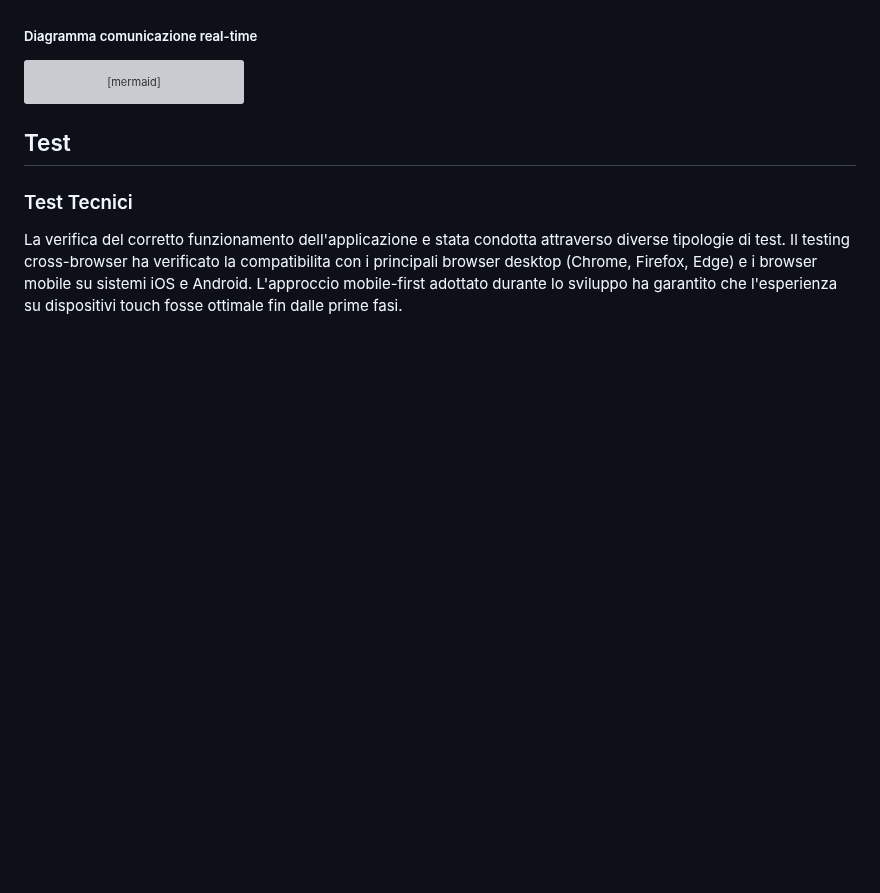
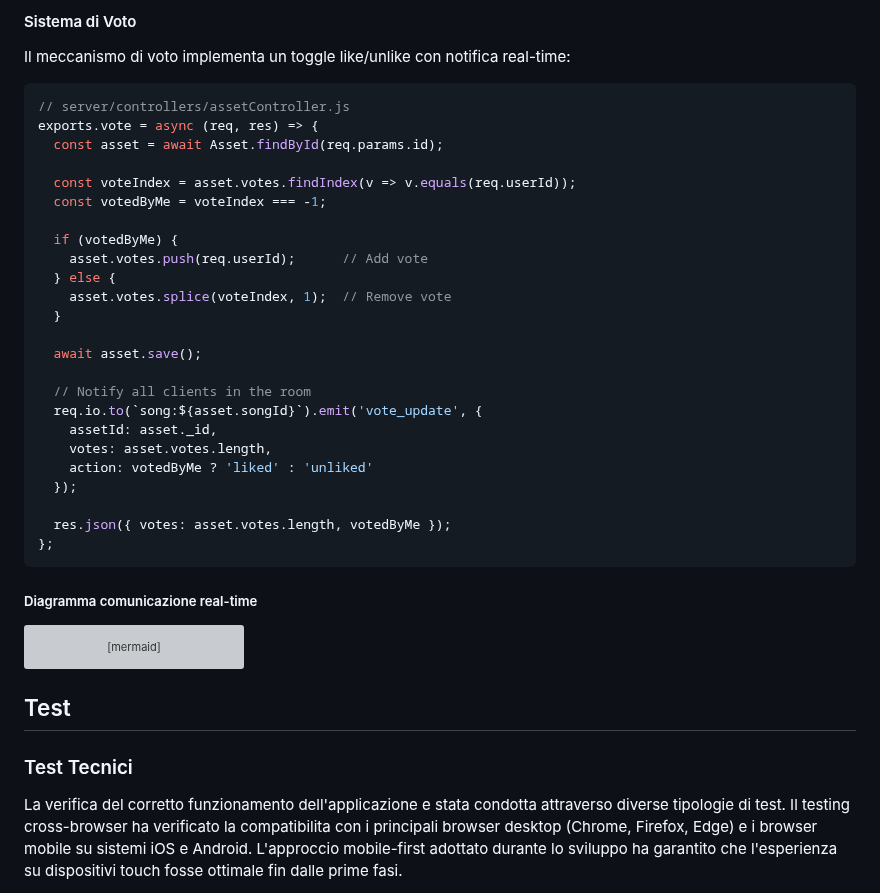
Before and after one commit to LoryBug/RiffBanks, a Markdown page: docs/report/report.md, the part around one of its changes. Rendered like a GitHub page; blank space fills up the shorter version; grey boxes are pictures that could not be loaded.

````diff
--- a/docs/report/report.md
+++ b/docs/report/report.md
@@ -355,3 +502,33 @@ Il sistema di voto implementa un meccanismo toggle efficiente. Quando un utente
+#### Sistema di Voto
+
+Il meccanismo di voto implementa un toggle like/unlike con notifica real-time:
+
+```javascript
+// server/controllers/assetController.js
+exports.vote = async (req, res) => {
+  const asset = await Asset.findById(req.params.id);
+
+  const voteIndex = asset.votes.findIndex(v => v.equals(req.userId));
+  const votedByMe = voteIndex === -1;
+
+  if (votedByMe) {
+    asset.votes.push(req.userId);      // Add vote
+  } else {
+    asset.votes.splice(voteIndex, 1);  // Remove vote
+  }
+
+  await asset.save();
+
+  // Notify all clients in the room
+  req.io.to(`song:${asset.songId}`).emit('vote_update', {
+    assetId: asset._id,
+    votes: asset.votes.length,
+    action: votedByMe ? 'liked' : 'unliked'
+  });
+
+  res.json({ votes: asset.votes.length, votedByMe });
+};
+```
 
 ##### Diagramma comunicazione real-time
 ```mermaid
````
Also changed, not shown: other parts of docs/report/report.md (+153 -6 lines).
